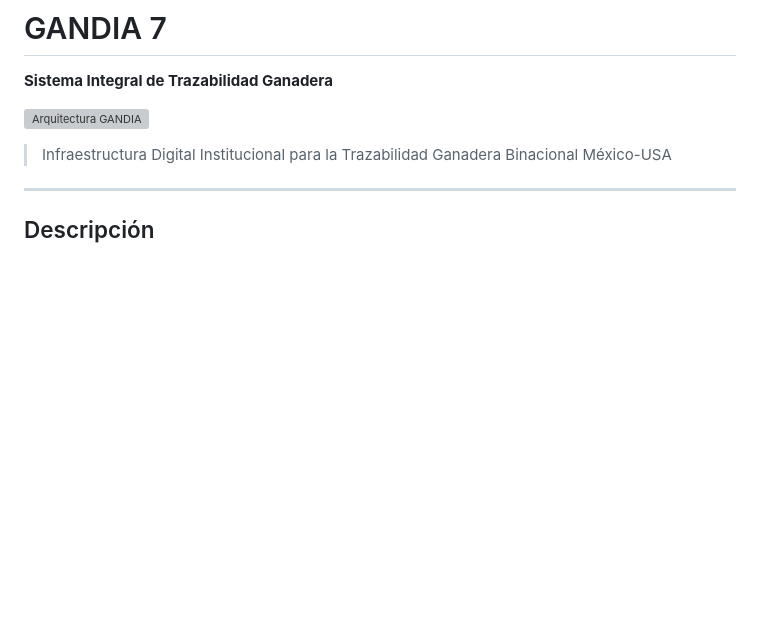
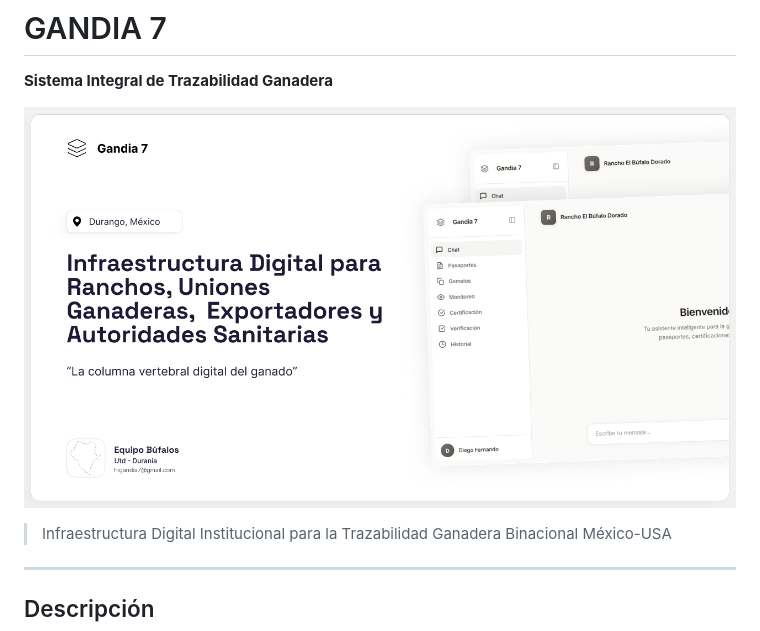
Before and after one commit to diegoramirez772/Gandia-7, a Markdown page: README.md, the part around the change. GitHub-like rendering; blank space fills up the shorter version; grey boxes are pictures that could not be loaded.

Commit message:
docs: fix image path in README 2

```diff
--- a/README.md
+++ b/README.md
@@ -2,7 +2,7 @@
 
 **Sistema Integral de Trazabilidad Ganadera**
 
-![Arquitectura GANDIA](docs/images/portada.png)
+![Arquitectura GANDIA](docs/images/portada.PNG)
 
 > Infraestructura Digital Institucional para la Trazabilidad Ganadera Binacional México-USA
 
```
